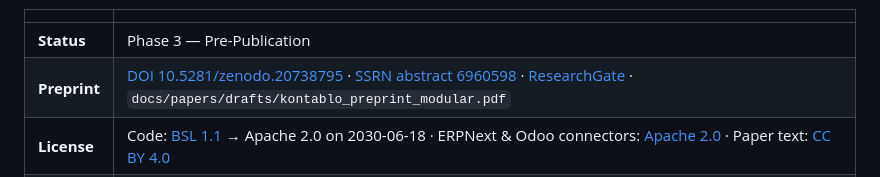
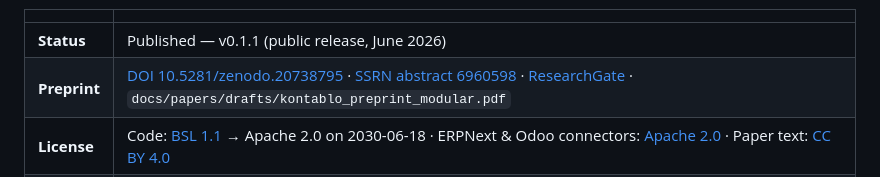
Before and after one commit to ChristianLuciani/accounting-esperanto, a Markdown page: README.md, the part around the change. Drawn GitHub-style.

Commit message:
docs(readme): status badge → Published (v0.1.1)
The repo is public and v0.1.1 is released; the Status badge still read
'Phase 3 — Pre-Publication'. (The Phase-3 roadmap label further down,
'Expert Validation and Production Connectors (post-publication)', is a
forward roadmap phase and is left unchanged.)

Co-Authored-By: Claude Opus 4.8 <noreply@anthropic.com>

```diff
--- a/README.md
+++ b/README.md
@@ -12,7 +12,7 @@ overlays for the 60 jurisdictions that mandate a national chart.
 
 | | |
 |---|---|
-| **Status** | Phase 3 — Pre-Publication |
+| **Status** | Published — v0.1.1 (public release, June 2026) |
 | **Preprint** | [DOI 10.5281/zenodo.20738795](https://doi.org/10.5281/zenodo.20738795) · [SSRN abstract 6960598](https://papers.ssrn.com/sol3/papers.cfm?abstract_id=6960598) · [ResearchGate](https://www.researchgate.net/publication/407549570_Kontablo_A_Graph-Based_Universal_Accounting_Ontology_for_the_M2M_Agentic_Economy) · `docs/papers/drafts/kontablo_preprint_modular.pdf` |
 | **License** | Code: [BSL 1.1](LICENSE) → Apache 2.0 on 2030-06-18 · ERPNext & Odoo connectors: [Apache 2.0](connectors/erpnext/LICENSE) · Paper text: [CC BY 4.0](docs/papers/LICENSE) |
 | **Author** | Christian Luciani · [ORCID 0000-0002-6955-5384](https://orcid.org/0000-0002-6955-5384) |
```
